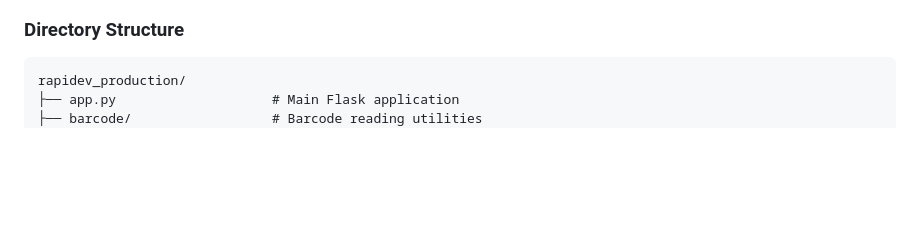
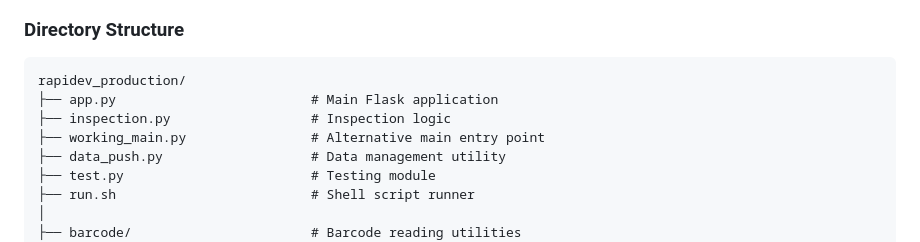
Before and after one commit to OWAIS086-web/AI_PCB_Inspection, a Markdown page: README.md, the part around one of its changes. Drawn GitHub-style; blank space fills up the shorter version.

Commit message:
AI_PCB_Inspection

````diff
--- a/README.md
+++ b/README.md
@@ -97,6 +97,12 @@ Deployment:
 
 ```
 rapidev_production/
-├── app.py                    # Main Flask application
-├── barcode/                  # Barcode reading utilities
+├── app.py                         # Main Flask application
+├── inspection.py                  # Inspection logic
+├── working_main.py                # Alternative main entry point
+├── data_push.py                   # Data management utility
+├── test.py                        # Testing module
+├── run.sh                         # Shell script runner
+│
+├── barcode/                       # Barcode reading utilities
 │   └── basic_bc_read.py
````
Also changed, not shown: other parts of README.md (+90 -22 lines).
